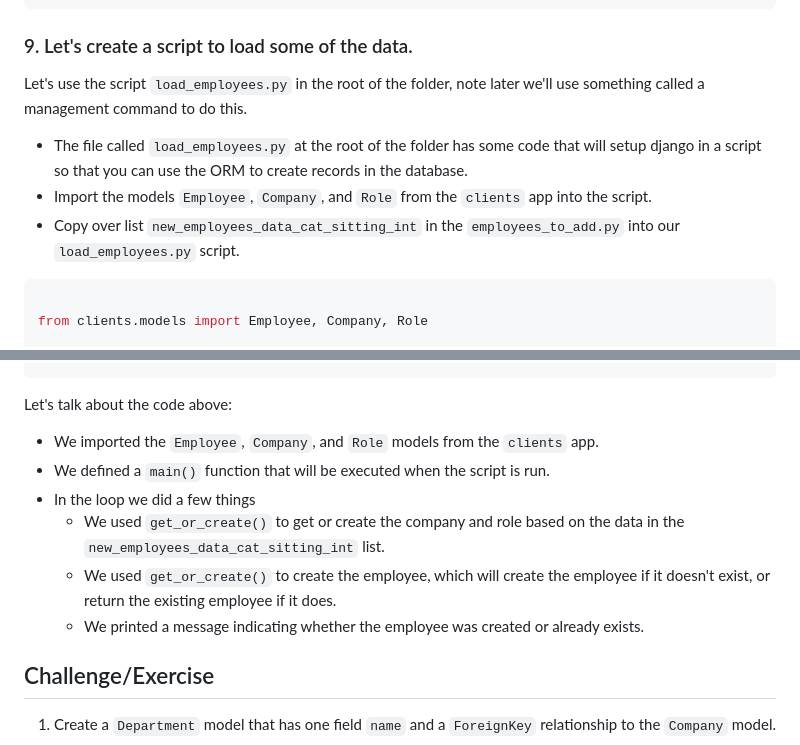
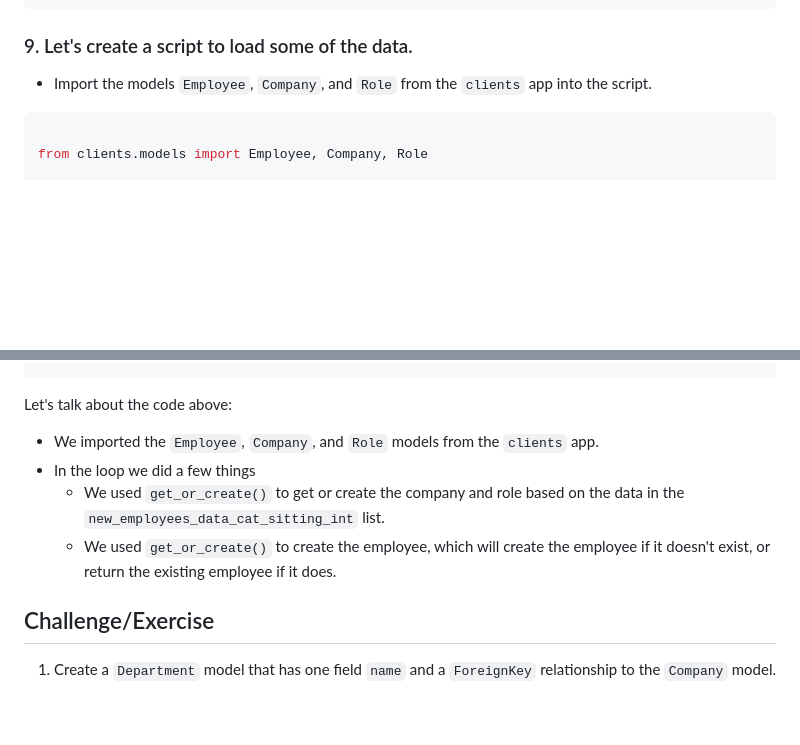
Before and after one commit to Rafat-Bin/SDEV2401-Spring-Codes, a Markdown page: Module 3/9-orm-with-relationships-start/README.md, 2 parts joined by grey strips. Drawn GitHub-style; blank space fills up the shorter version.

````diff
--- a/Module 3/9-orm-with-relationships-start/README.md
+++ b/Module 3/9-orm-with-relationships-start/README.md
@@ -340,10 +340,8 @@ print(f"{first_employee.first_name} {first_employee.last_name} is now assigned t
 ```
 
 ### 9. Let's create a script to load some of the data.
-Let's use the script `load_employees.py` in the root of the folder, note later we'll use something called a management command to do this.
-- The file called `load_employees.py` at the root of the folder has some code that will setup django in a script so that you can use the ORM to create records in the database.
+
 - Import the models `Employee`, `Company`, and `Role` from the `clients` app into the script.
-- Copy over list `new_employees_data_cat_sitting_int` in the `employees_to_add.py` into our `load_employees.py` script.
 
 ```python
 
@@ -387,11 +385,10 @@ for employee_data in new_employees_data_cat_sitting_int:
 ```
 Let's talk about the code above:
 - We imported the `Employee`, `Company`, and `Role` models from the `clients` app.
-- We defined a `main()` function that will be executed when the script is run.
 - In the loop we did a few things
   - We used `get_or_create()` to get or create the company and role based on the data in the `new_employees_data_cat_sitting_int` list.
   - We used `get_or_create()` to create the employee, which will create the employee if it doesn't exist, or return the existing employee if it does.
-  - We printed a message indicating whether the employee was created or already exists.
+
 
 ## Challenge/Exercise
 
````
